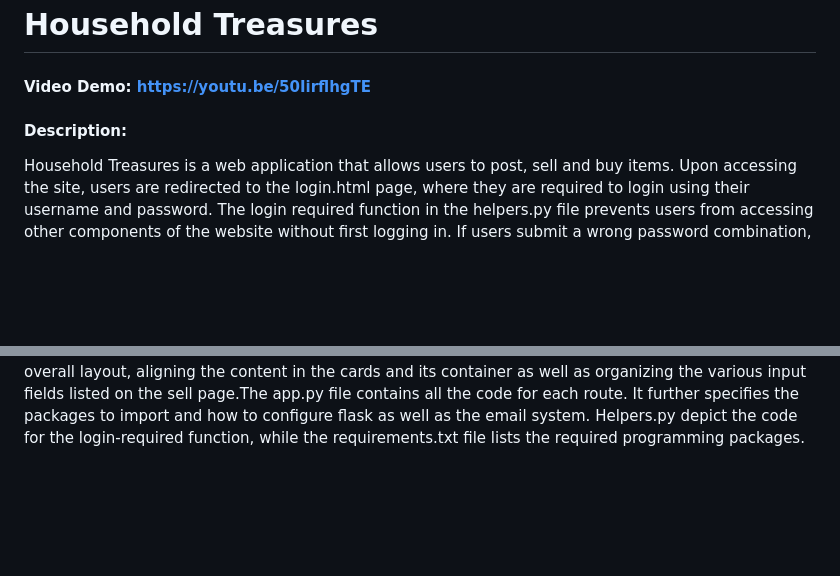
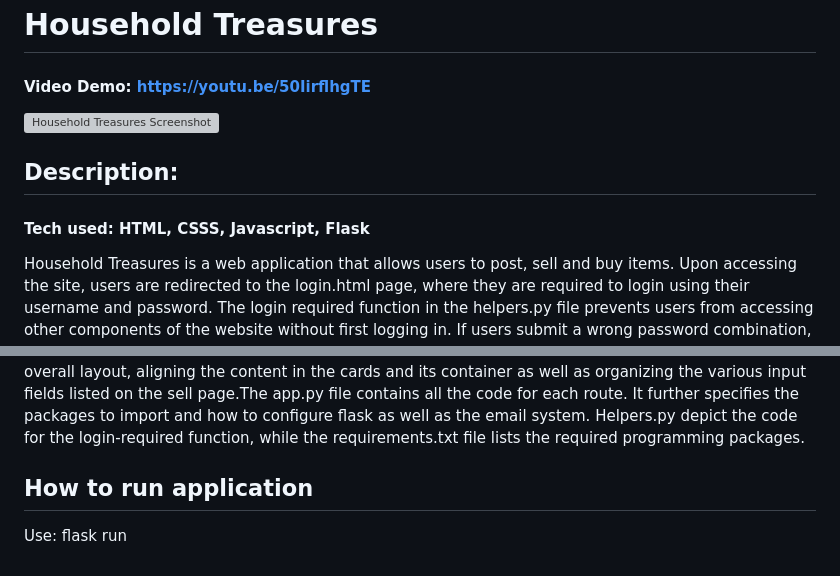
Before and after one commit to ashleylatibeaudiere123/Web-Development, a Markdown page: house_hold_treasures/README.md, 2 parts joined by grey strips. Rendered like a GitHub page; blank space fills up the shorter version; grey boxes are pictures that could not be loaded.

Commit message:
Revise README with detailed app description
Updated README.md to enhance application description and usage instructions.

```diff
--- a/house_hold_treasures/README.md
+++ b/house_hold_treasures/README.md
@@ -1,6 +1,12 @@
 # Household Treasures
 #### Video Demo:  <https://youtu.be/50IirflhgTE>
-#### Description:
+
+![Household Treasures Screenshot](householdtreasures.png)
+
+## Description:
+
+#### Tech used: HTML, CSSS, Javascript, Flask
+
 Household Treasures is a web application that allows users to post, sell and buy items. Upon accessing the site, users are redirected to the login.html page, where they are required to login using their username and password. The login required function in the helpers.py file prevents users from accessing other components of the website without first logging in. If users submit a wrong password combination, the login route issues an error.
 
 
@@ -14,3 +25,7 @@ The web application further allows sellers to post items, when clicking the sell
 
 
 There are several files responsible for the design and workings of the web application. The layout html provides the blueprint for the website, entailing a navigation bar, modifiable titles, headings and code sections. There are also links referring to the CSS and Bootstrap style sheets and code, which allows the website to be properly sized on mobile devices. The styles.css file has code pertaining to designing the overall layout, aligning the content in the cards and its container as well as organizing the various input fields listed on the sell page.The app.py file contains all the code for each route. It further specifies the packages to import and how to configure flask as well as the email system. Helpers.py depict the code for the login-required function, while the requirements.txt file lists the required programming packages.
+
+## How to run application
+
+Use: flask run
```
Also changed, not shown: other parts of house_hold_treasures/README.md (+6 -1 lines).
